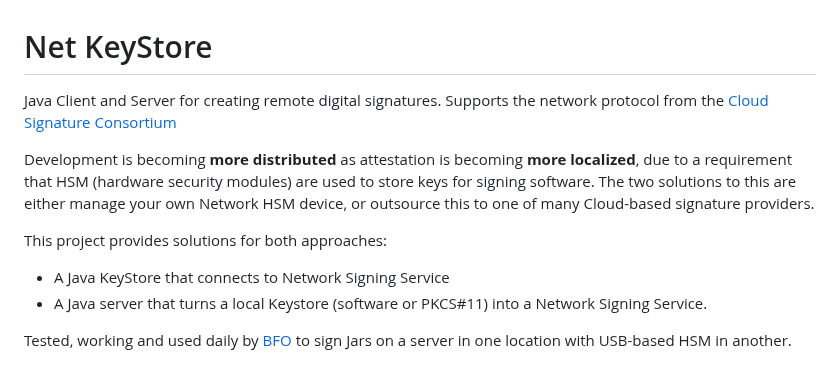
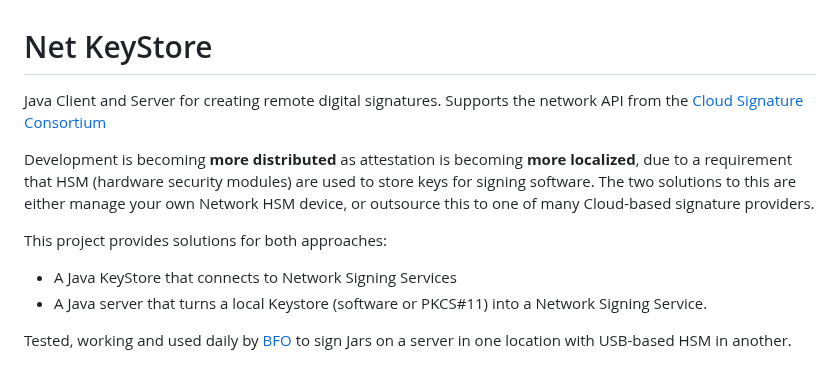
Before and after one commit to bfocom/netkeystore, a Markdown page: README.md, the part around the change. GitHub-like rendering.

```diff
--- a/README.md
+++ b/README.md
@@ -1,12 +1,12 @@
 # Net KeyStore
-Java Client and Server for creating remote digital signatures. Supports the network protocol from the [Cloud Signature Consortium](https://cloudsignatureconsortium.org)
+Java Client and Server for creating remote digital signatures. Supports the network API from the [Cloud Signature Consortium](https://cloudsignatureconsortium.org)
 
 Development is becoming **more distributed** as attestation is becoming **more localized**, due
 to a requirement that HSM (hardware security modules) are used to store keys for signing software. The two solutions to this are
 either manage your own Network HSM device, or outsource this to one of many Cloud-based signature providers.
 
 This project provides solutions for both approaches:
-* A Java KeyStore that connects to Network Signing Service
+* A Java KeyStore that connects to Network Signing Services
 * A Java server that turns a local Keystore (software or PKCS#11) into a Network Signing Service.
 
 Tested, working and used daily by [BFO](https://bfo.com) to sign Jars on a server in one location with USB-based HSM in another.
```
